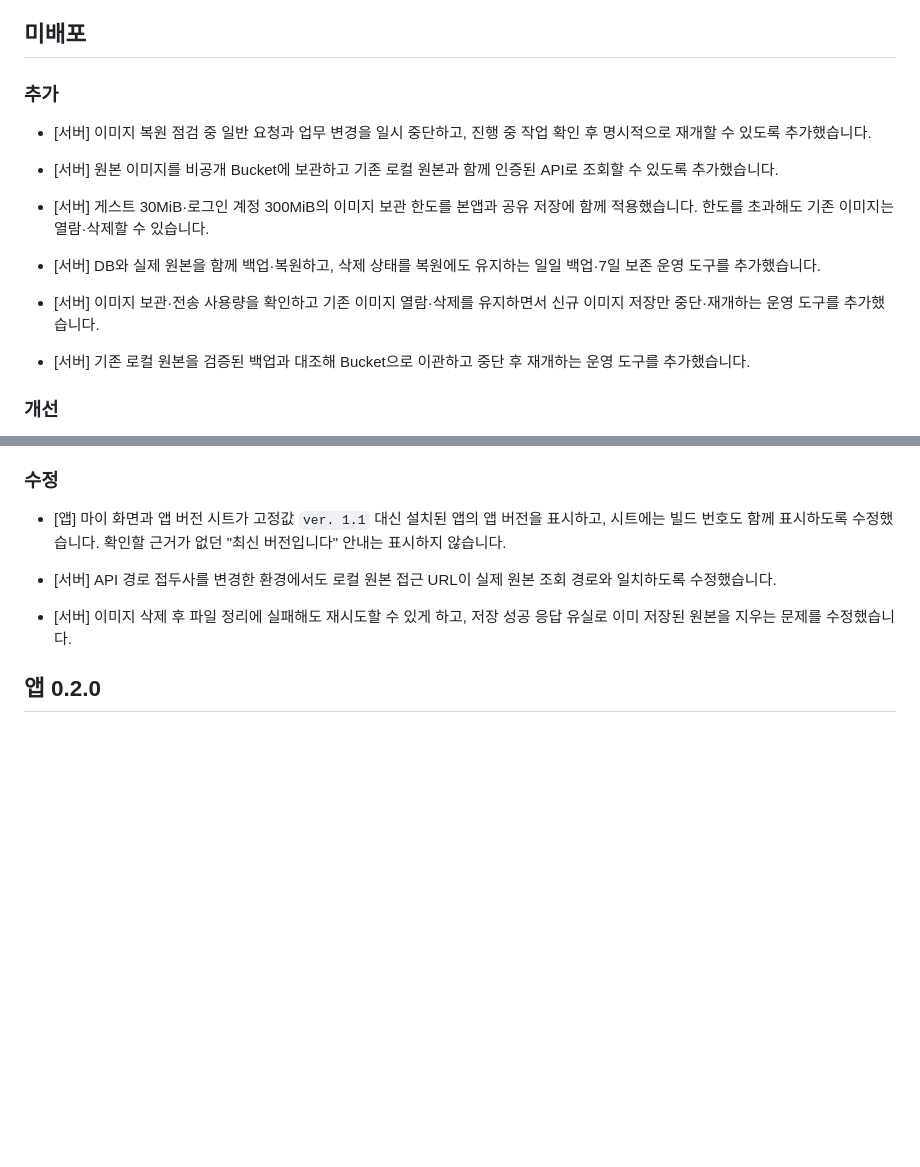
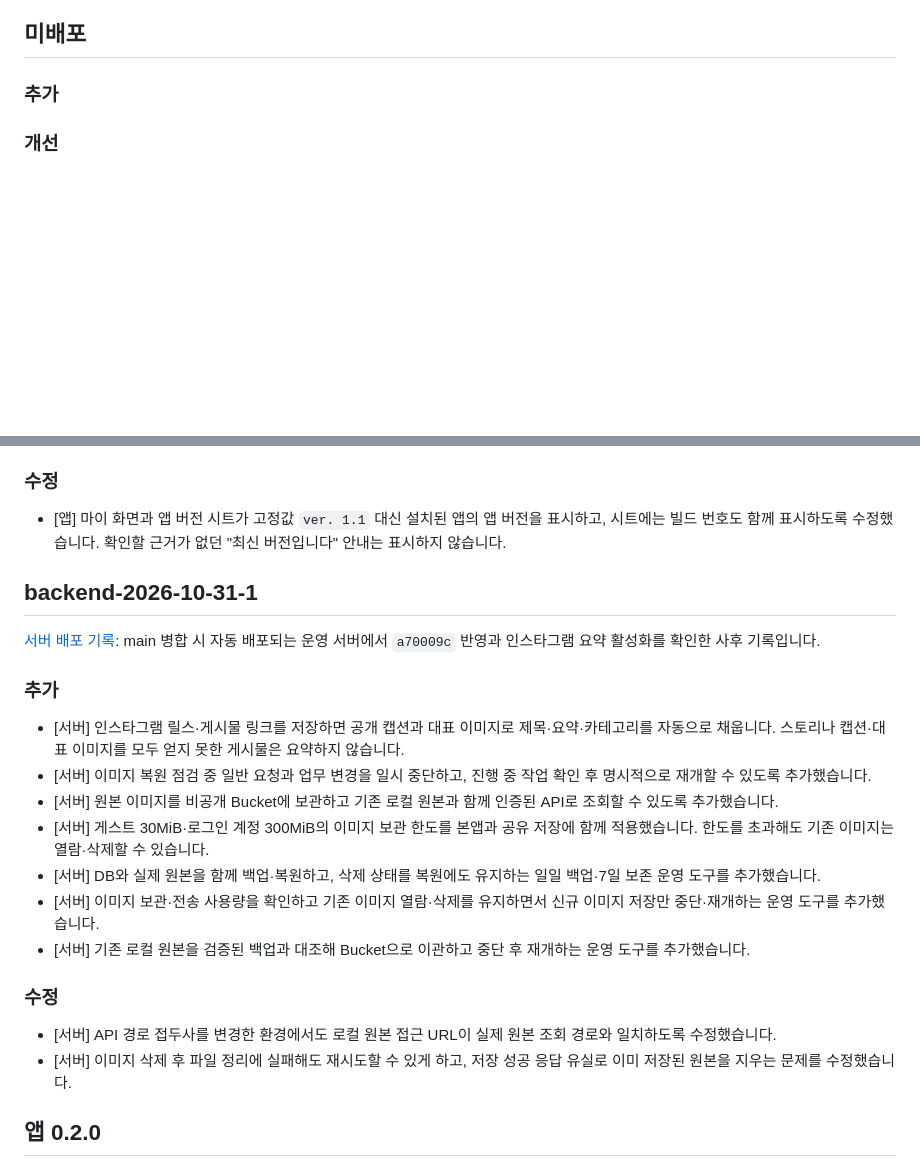
Before and after one commit to clip-back/clipback, a Markdown page: CHANGELOG.md, 2 parts joined by grey strips. Drawn GitHub-style; blank space fills up the shorter version.

```diff
--- a/CHANGELOG.md
+++ b/CHANGELOG.md
@@ -20,14 +20,6 @@
 
 ### 추가
 
-- [서버] 이미지 복원 점검 중 일반 요청과 업무 변경을 일시 중단하고, 진행 중 작업 확인 후 명시적으로 재개할 수 있도록 추가했습니다.
-
-- [서버] 원본 이미지를 비공개 Bucket에 보관하고 기존 로컬 원본과 함께 인증된 API로 조회할 수 있도록 추가했습니다.
-- [서버] 게스트 30MiB·로그인 계정 300MiB의 이미지 보관 한도를 본앱과 공유 저장에 함께 적용했습니다. 한도를 초과해도 기존 이미지는 열람·삭제할 수 있습니다.
-- [서버] DB와 실제 원본을 함께 백업·복원하고, 삭제 상태를 복원에도 유지하는 일일 백업·7일 보존 운영 도구를 추가했습니다.
-- [서버] 이미지 보관·전송 사용량을 확인하고 기존 이미지 열람·삭제를 유지하면서 신규 이미지 저장만 중단·재개하는 운영 도구를 추가했습니다.
-- [서버] 기존 로컬 원본을 검증된 백업과 대조해 Bucket으로 이관하고 중단 후 재개하는 운영 도구를 추가했습니다.
-
 ### 개선
 
 - [앱] 유튜브 링크를 저장한 직후 요약을 처리하는 동안 보이는 안내 문구를 ‘동영상 정보를 처리 중이에요’에서 ‘링크 정보를 처리 중이에요’로 바꿨습니다.
@@ -38,6 +30,22 @@
 ### 수정
 
 - [앱] 마이 화면과 앱 버전 시트가 고정값 `ver. 1.1` 대신 설치된 앱의 앱 버전을 표시하고, 시트에는 빌드 번호도 함께 표시하도록 수정했습니다. 확인할 근거가 없던 "최신 버전입니다" 안내는 표시하지 않습니다.
+
+## backend-2026-10-31-1
+
+[서버 배포 기록](docs/releases/backend-2026-10-31-1.md): main 병합 시 자동 배포되는 운영 서버에서 `a70009c` 반영과 인스타그램 요약 활성화를 확인한 사후 기록입니다.
+
+### 추가
+
+- [서버] 인스타그램 릴스·게시물 링크를 저장하면 공개 캡션과 대표 이미지로 제목·요약·카테고리를 자동으로 채웁니다. 스토리나 캡션·대표 이미지를 모두 얻지 못한 게시물은 요약하지 않습니다.
+- [서버] 이미지 복원 점검 중 일반 요청과 업무 변경을 일시 중단하고, 진행 중 작업 확인 후 명시적으로 재개할 수 있도록 추가했습니다.
+- [서버] 원본 이미지를 비공개 Bucket에 보관하고 기존 로컬 원본과 함께 인증된 API로 조회할 수 있도록 추가했습니다.
+- [서버] 게스트 30MiB·로그인 계정 300MiB의 이미지 보관 한도를 본앱과 공유 저장에 함께 적용했습니다. 한도를 초과해도 기존 이미지는 열람·삭제할 수 있습니다.
+- [서버] DB와 실제 원본을 함께 백업·복원하고, 삭제 상태를 복원에도 유지하는 일일 백업·7일 보존 운영 도구를 추가했습니다.
+- [서버] 이미지 보관·전송 사용량을 확인하고 기존 이미지 열람·삭제를 유지하면서 신규 이미지 저장만 중단·재개하는 운영 도구를 추가했습니다.
+- [서버] 기존 로컬 원본을 검증된 백업과 대조해 Bucket으로 이관하고 중단 후 재개하는 운영 도구를 추가했습니다.
+
+### 수정
 
 - [서버] API 경로 접두사를 변경한 환경에서도 로컬 원본 접근 URL이 실제 원본 조회 경로와 일치하도록 수정했습니다.
 - [서버] 이미지 삭제 후 파일 정리에 실패해도 재시도할 수 있게 하고, 저장 성공 응답 유실로 이미 저장된 원본을 지우는 문제를 수정했습니다.
```
Also changed, not shown: docs/releases/backend-2026-10-31-1.md (added, +92 -0 lines).
